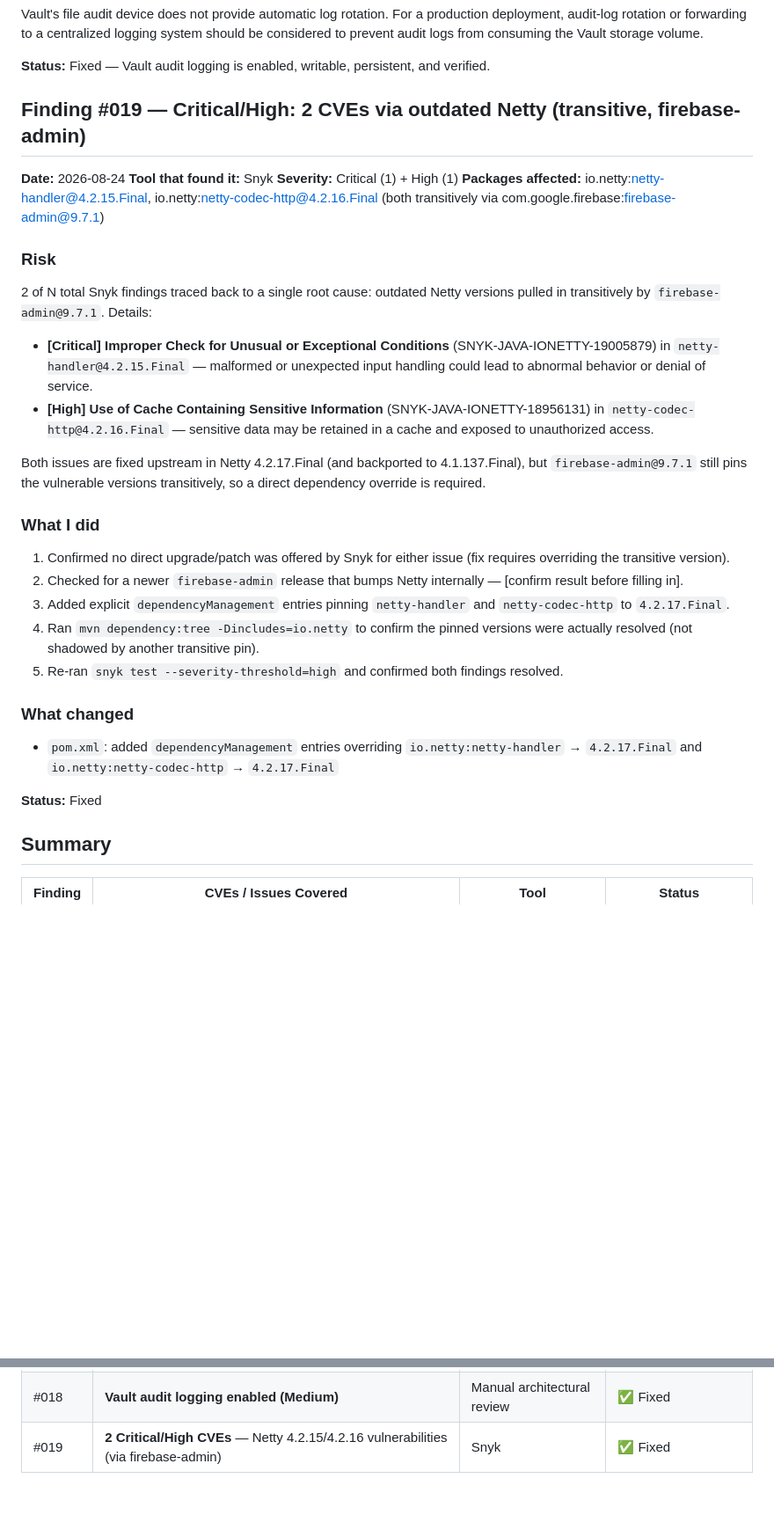
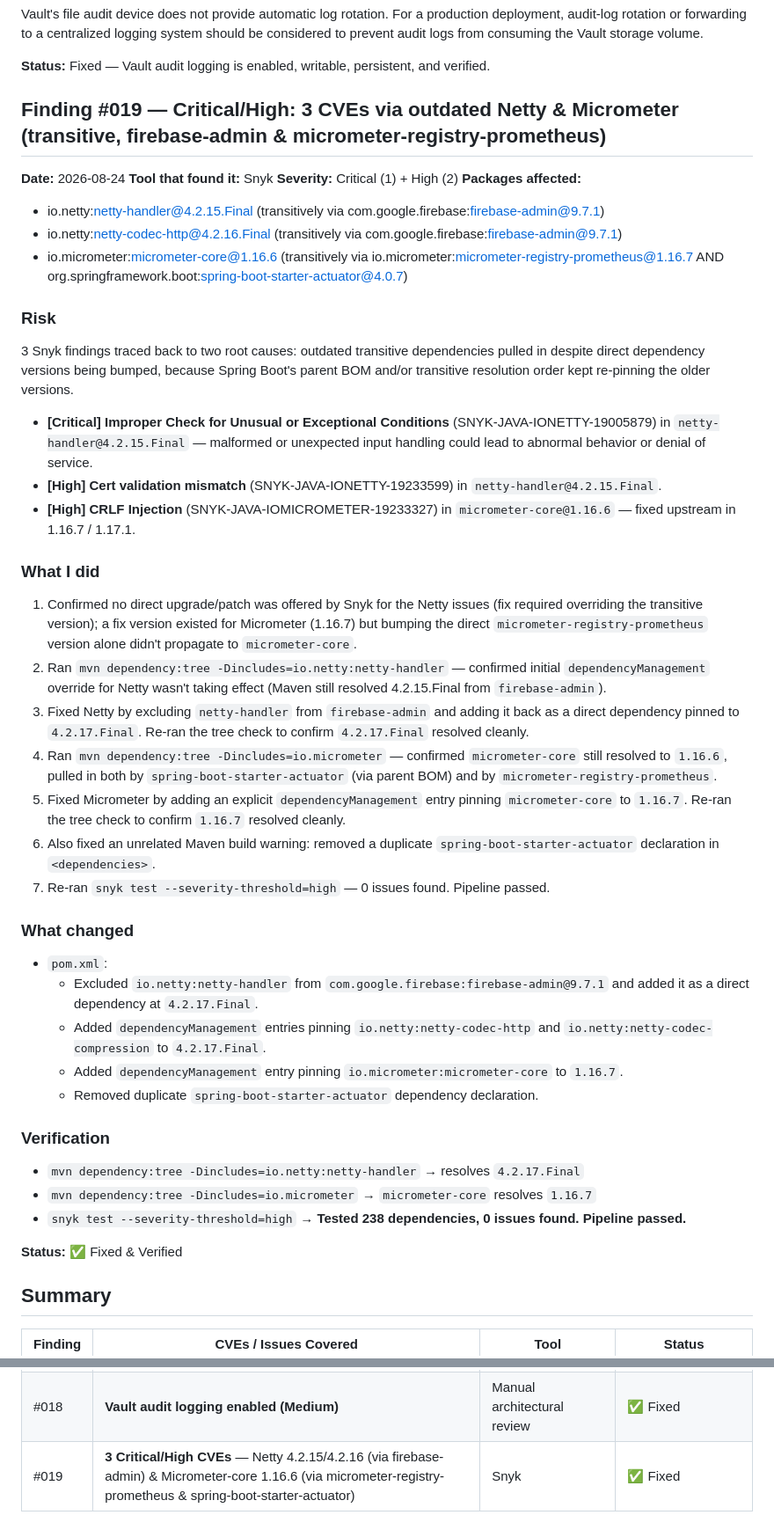
Before and after one commit to chaos-MK/ApplicationBib, a Markdown page: SECURITY-FINDINGS.md, 2 parts joined by grey strips. Shown at 88% size. Drawn GitHub-style; blank space fills up the shorter version.

Commit message:
docs(security): update Finding #019 with Micrometer CVE fix and verification
- Expanded Finding #019 to cover 3 CVEs (2 Netty + 1 Micrometer), both
  root-caused to transitive dependency resolution not respecting direct
  version bumps
- Documented micrometer-core fix: dependencyManagement pin to 1.16.7
  (was resolving 1.16.6 via spring-boot-starter-actuator and
  micrometer-registry-prometheus despite the latter being at 1.16.7)
- Added verification section with dependency:tree and snyk test output
  confirming 0 issues, pipeline passed
- Updated findings summary table to reflect 3 CVEs instead of 2

Ref: pom.xml fixes from earlier commits (netty exclusion+override,
micrometer-core pin, duplicate actuator dependency removal)

```diff
--- a/SECURITY-FINDINGS.md
+++ b/SECURITY-FINDINGS.md
@@ -1260,50 +1260,50 @@ Vault's file audit device does not provide automatic log rotation. For a product
 **Status:** Fixed — Vault audit logging is enabled, writable, persistent, and verified.
 
 
-## Finding #019 — Critical/High: 2 CVEs via outdated Netty (transitive, firebase-admin)
-
+## Finding #019 — Critical/High: 3 CVEs via outdated Netty & Micrometer (transitive, firebase-admin & micrometer-registry-prometheus)
 **Date:** 2026-08-24
 **Tool that found it:** Snyk
-**Severity:** Critical (1) + High (1)
-**Packages affected:** io.netty:netty-handler@4.2.15.Final,
-io.netty:netty-codec-http@4.2.16.Final
-(both transitively via com.google.firebase:firebase-admin@9.7.1)
+**Severity:** Critical (1) + High (2)
+**Packages affected:**
+- io.netty:netty-handler@4.2.15.Final (transitively via com.google.firebase:firebase-admin@9.7.1)
+- io.netty:netty-codec-http@4.2.16.Final (transitively via com.google.firebase:firebase-admin@9.7.1)
+- io.micrometer:micrometer-core@1.16.6 (transitively via io.micrometer:micrometer-registry-prometheus@1.16.7 AND org.springframework.boot:spring-boot-starter-actuator@4.0.7)
 
 ### Risk
-2 of N total Snyk findings traced back to a single root cause: outdated
-Netty versions pulled in transitively by `firebase-admin@9.7.1`. Details:
+3 Snyk findings traced back to two root causes: outdated transitive dependencies pulled in despite direct dependency versions being bumped, because Spring Boot's parent BOM and/or transitive resolution order kept re-pinning the older versions.
+
 - **[Critical] Improper Check for Unusual or Exceptional Conditions**
   (SNYK-JAVA-IONETTY-19005879) in `netty-handler@4.2.15.Final` — malformed
   or unexpected input handling could lead to abnormal behavior or denial
   of service.
-- **[High] Use of Cache Containing Sensitive Information**
-  (SNYK-JAVA-IONETTY-18956131) in `netty-codec-http@4.2.16.Final` —
-  sensitive data may be retained in a cache and exposed to unauthorized
-  access.
-
-Both issues are fixed upstream in Netty 4.2.17.Final (and backported to
-4.1.137.Final), but `firebase-admin@9.7.1` still pins the vulnerable
-versions transitively, so a direct dependency override is required.
+- **[High] Cert validation mismatch**
+  (SNYK-JAVA-IONETTY-19233599) in `netty-handler@4.2.15.Final`.
+- **[High] CRLF Injection**
+  (SNYK-JAVA-IOMICROMETER-19233327) in `micrometer-core@1.16.6` —
+  fixed upstream in 1.16.7 / 1.17.1.
 
 ### What I did
-1. Confirmed no direct upgrade/patch was offered by Snyk for either issue
-   (fix requires overriding the transitive version).
-2. Checked for a newer `firebase-admin` release that bumps Netty
-   internally — [confirm result before filling in].
-3. Added explicit `dependencyManagement` entries pinning
-   `netty-handler` and `netty-codec-http` to `4.2.17.Final`.
-4. Ran `mvn dependency:tree -Dincludes=io.netty` to confirm the pinned
-   versions were actually resolved (not shadowed by another transitive
-   pin).
-5. Re-ran `snyk test --severity-threshold=high` and confirmed both
-   findings resolved.
+1. Confirmed no direct upgrade/patch was offered by Snyk for the Netty issues (fix required overriding the transitive version); a fix version existed for Micrometer (1.16.7) but bumping the direct `micrometer-registry-prometheus` version alone didn't propagate to `micrometer-core`.
+2. Ran `mvn dependency:tree -Dincludes=io.netty:netty-handler` — confirmed initial `dependencyManagement` override for Netty wasn't taking effect (Maven still resolved 4.2.15.Final from `firebase-admin`).
+3. Fixed Netty by excluding `netty-handler` from `firebase-admin` and adding it back as a direct dependency pinned to `4.2.17.Final`. Re-ran the tree check to confirm `4.2.17.Final` resolved cleanly.
+4. Ran `mvn dependency:tree -Dincludes=io.micrometer` — confirmed `micrometer-core` still resolved to `1.16.6`, pulled in both by `spring-boot-starter-actuator` (via parent BOM) and by `micrometer-registry-prometheus`.
+5. Fixed Micrometer by adding an explicit `dependencyManagement` entry pinning `micrometer-core` to `1.16.7`. Re-ran the tree check to confirm `1.16.7` resolved cleanly.
+6. Also fixed an unrelated Maven build warning: removed a duplicate `spring-boot-starter-actuator` declaration in `<dependencies>`.
+7. Re-ran `snyk test --severity-threshold=high` — 0 issues found. Pipeline passed.
 
 ### What changed
-- `pom.xml`: added `dependencyManagement` entries overriding
-  `io.netty:netty-handler` → `4.2.17.Final` and
-  `io.netty:netty-codec-http` → `4.2.17.Final`
+- `pom.xml`:
+  - Excluded `io.netty:netty-handler` from `com.google.firebase:firebase-admin@9.7.1` and added it as a direct dependency at `4.2.17.Final`.
+  - Added `dependencyManagement` entries pinning `io.netty:netty-codec-http` and `io.netty:netty-codec-compression` to `4.2.17.Final`.
+  - Added `dependencyManagement` entry pinning `io.micrometer:micrometer-core` to `1.16.7`.
+  - Removed duplicate `spring-boot-starter-actuator` dependency declaration.
 
-**Status:** Fixed
+### Verification
+- `mvn dependency:tree -Dincludes=io.netty:netty-handler` → resolves `4.2.17.Final`
+- `mvn dependency:tree -Dincludes=io.micrometer` → `micrometer-core` resolves `1.16.7`
+- `snyk test --severity-threshold=high` → **Tested 238 dependencies, 0 issues found. Pipeline passed.**
+
+**Status:** ✅ Fixed & Verified
 
 
 
@@ -1330,4 +1330,4 @@ versions transitively, so a direct dependency override is required.
 | #016 | **OWASP ZAP policy/rule configuration + fine-grained alert-ID pipeline gating (Medium)** | OWASP ZAP / Manual security review | ✅ Fixed |
 | #017 | **Vault KV secret versioning/retention limits + CAS enforcement (Medium)** | Manual architectural review | ✅ Fixed |
 | #018 | **Vault audit logging enabled (Medium)** | Manual architectural review | ✅ Fixed |
-| #019 | **2 Critical/High CVEs** — Netty 4.2.15/4.2.16 vulnerabilities (via firebase-admin) | Snyk | ✅ Fixed |
+| #019 | **3 Critical/High CVEs** — Netty 4.2.15/4.2.16 (via firebase-admin) & Micrometer-core 1.16.6 (via micrometer-registry-prometheus & spring-boot-starter-actuator) | Snyk | ✅ Fixed |
```
